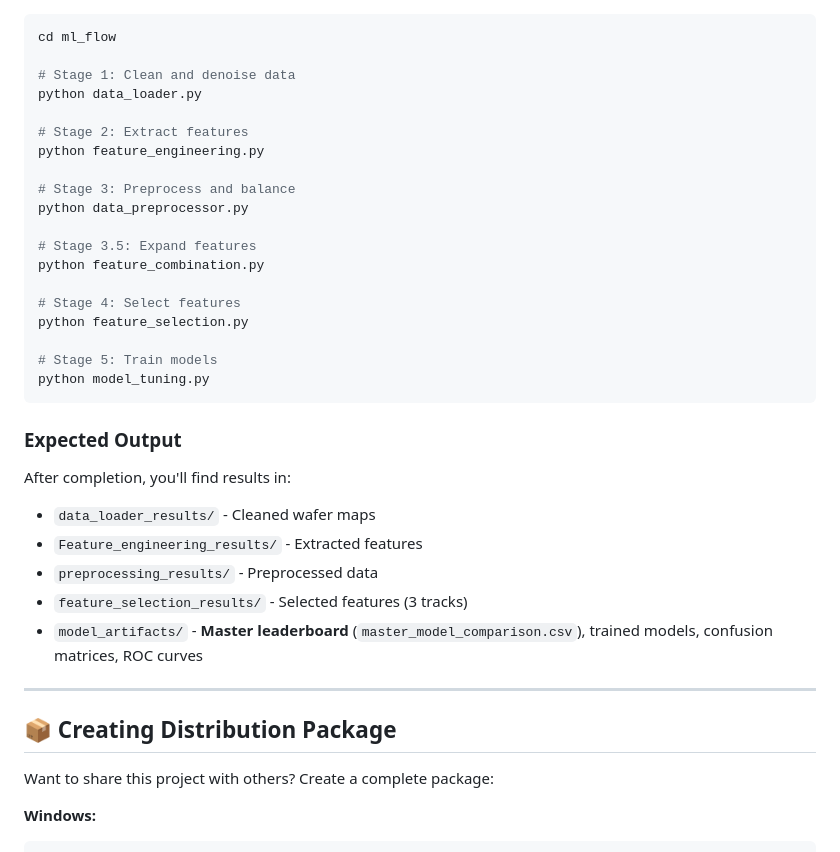
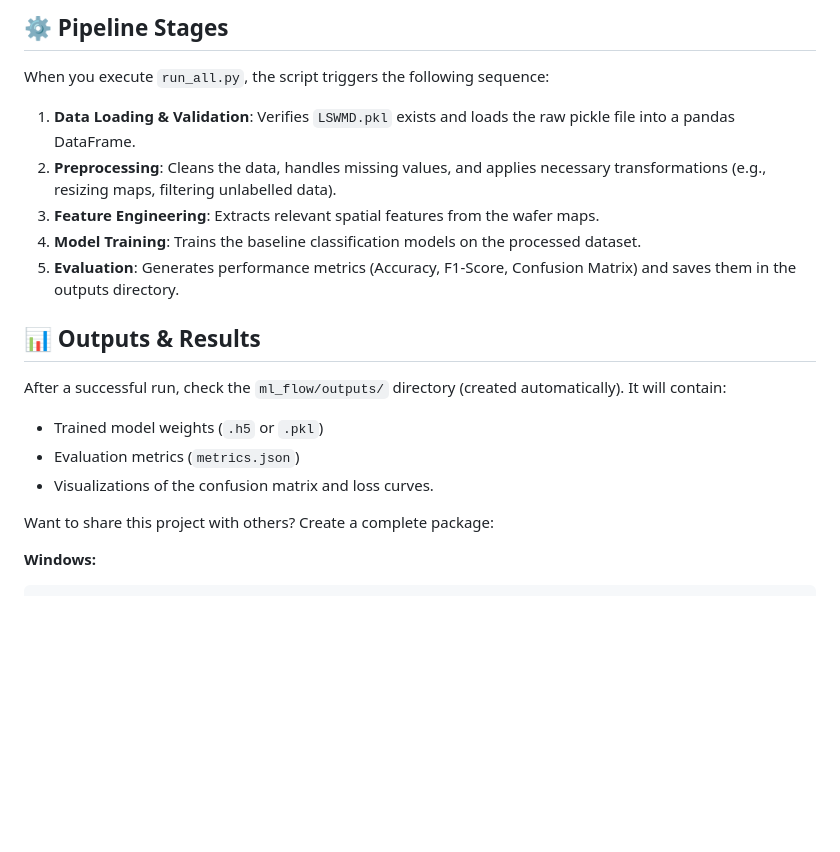
Before and after one commit to mohamadfirdaussz/Wafer-defect-classificassion-using-machine-learning-project, a Markdown page: README.md, the part around one of its changes. GitHub-like rendering; blank space fills up the shorter version.

````diff
--- a/README.md
+++ b/README.md
@@ -248,39 +273,22 @@ python ml_flow/main.py
 
+## ⚙️ Pipeline Stages
 
-```bash
-cd ml_flow
+When you execute `run_all.py`, the script triggers the following sequence:
 
-# Stage 1: Clean and denoise data
-python data_loader.py
+1.  **Data Loading & Validation**: Verifies `LSWMD.pkl` exists and loads the raw pickle file into a pandas DataFrame.
+2.  **Preprocessing**: Cleans the data, handles missing values, and applies necessary transformations (e.g., resizing maps, filtering unlabelled data).
+3.  **Feature Engineering**: Extracts relevant spatial features from the wafer maps.
+4.  **Model Training**: Trains the baseline classification models on the processed dataset.
+5.  **Evaluation**: Generates performance metrics (Accuracy, F1-Score, Confusion Matrix) and saves them in the outputs directory.
 
-# Stage 2: Extract features
-python feature_engineering.py
+## 📊 Outputs & Results
 
-# Stage 3: Preprocess and balance
-python data_preprocessor.py
+After a successful run, check the `ml_flow/outputs/` directory (created automatically). It will contain:
 
-# Stage 3.5: Expand features
-python feature_combination.py
+*   Trained model weights (`.h5` or `.pkl`)
+*   Evaluation metrics (`metrics.json`)
+*   Visualizations of the confusion matrix and loss curves.
 
-# Stage 4: Select features
-python feature_selection.py
-
-# Stage 5: Train models
-python model_tuning.py
-```
-
-### Expected Output
-
-After completion, you'll find results in:
-- `data_loader_results/` - Cleaned wafer maps
-- `Feature_engineering_results/` - Extracted features
-- `preprocessing_results/` - Preprocessed data
-- `feature_selection_results/` - Selected features (3 tracks)
-- `model_artifacts/` - **Master leaderboard** (`master_model_comparison.csv`), trained models, confusion matrices, ROC curves
-
----
-
-## 📦 Creating Distribution Package
 
 Want to share this project with others? Create a complete package:
 
````
Also changed, not shown: other parts of README.md (+67 -42 lines).
